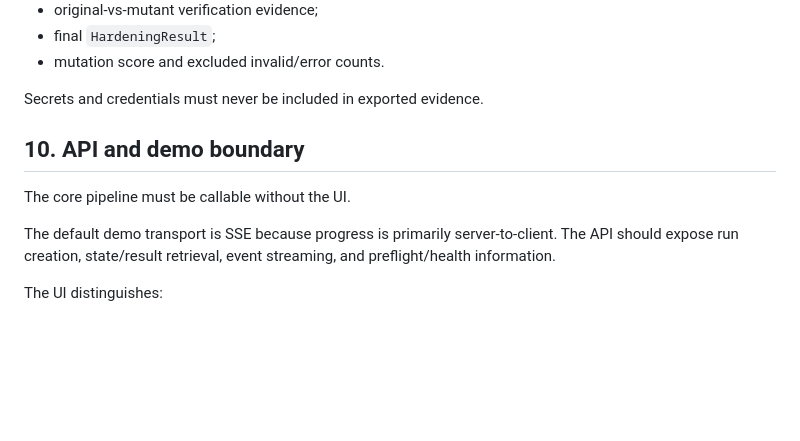
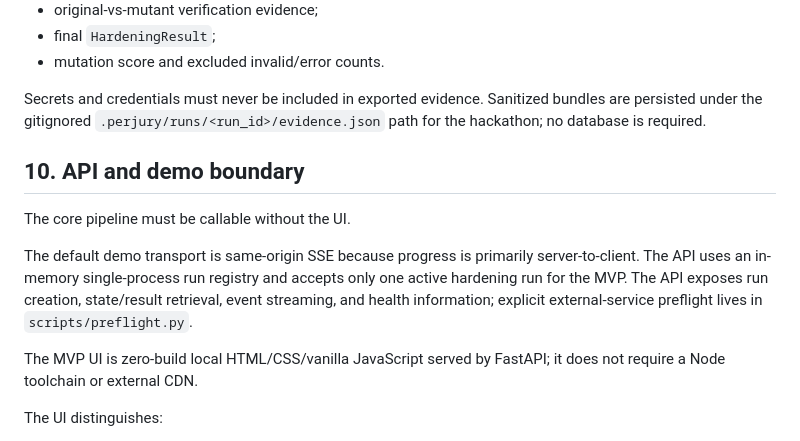
Before and after one commit to reverez/Tech-Europe-2026-PERJURY, a Markdown page: docs/ARCHITECTURE.md, the part around the change. GitHub-like rendering; blank space fills up the shorter version.

Commit message:
docs: lock MVP interface and runtime decisions

```diff
--- a/docs/ARCHITECTURE.md
+++ b/docs/ARCHITECTURE.md
@@ -193,13 +193,15 @@ Each run should retain enough structured evidence to reconstruct what happened:
 - final `HardeningResult`;
 - mutation score and excluded invalid/error counts.
 
-Secrets and credentials must never be included in exported evidence.
+Secrets and credentials must never be included in exported evidence. Sanitized bundles are persisted under the gitignored `.perjury/runs/<run_id>/evidence.json` path for the hackathon; no database is required.
 
 ## 10. API and demo boundary
 
 The core pipeline must be callable without the UI.
 
-The default demo transport is SSE because progress is primarily server-to-client. The API should expose run creation, state/result retrieval, event streaming, and preflight/health information.
+The default demo transport is same-origin SSE because progress is primarily server-to-client. The API uses an in-memory single-process run registry and accepts only one active hardening run for the MVP. The API exposes run creation, state/result retrieval, event streaming, and health information; explicit external-service preflight lives in `scripts/preflight.py`.
+
+The MVP UI is zero-build local HTML/CSS/vanilla JavaScript served by FastAPI; it does not require a Node toolchain or external CDN.
 
 The UI distinguishes:
 1. **executed fact** — pytest/Modal results and deterministic verification;
```
